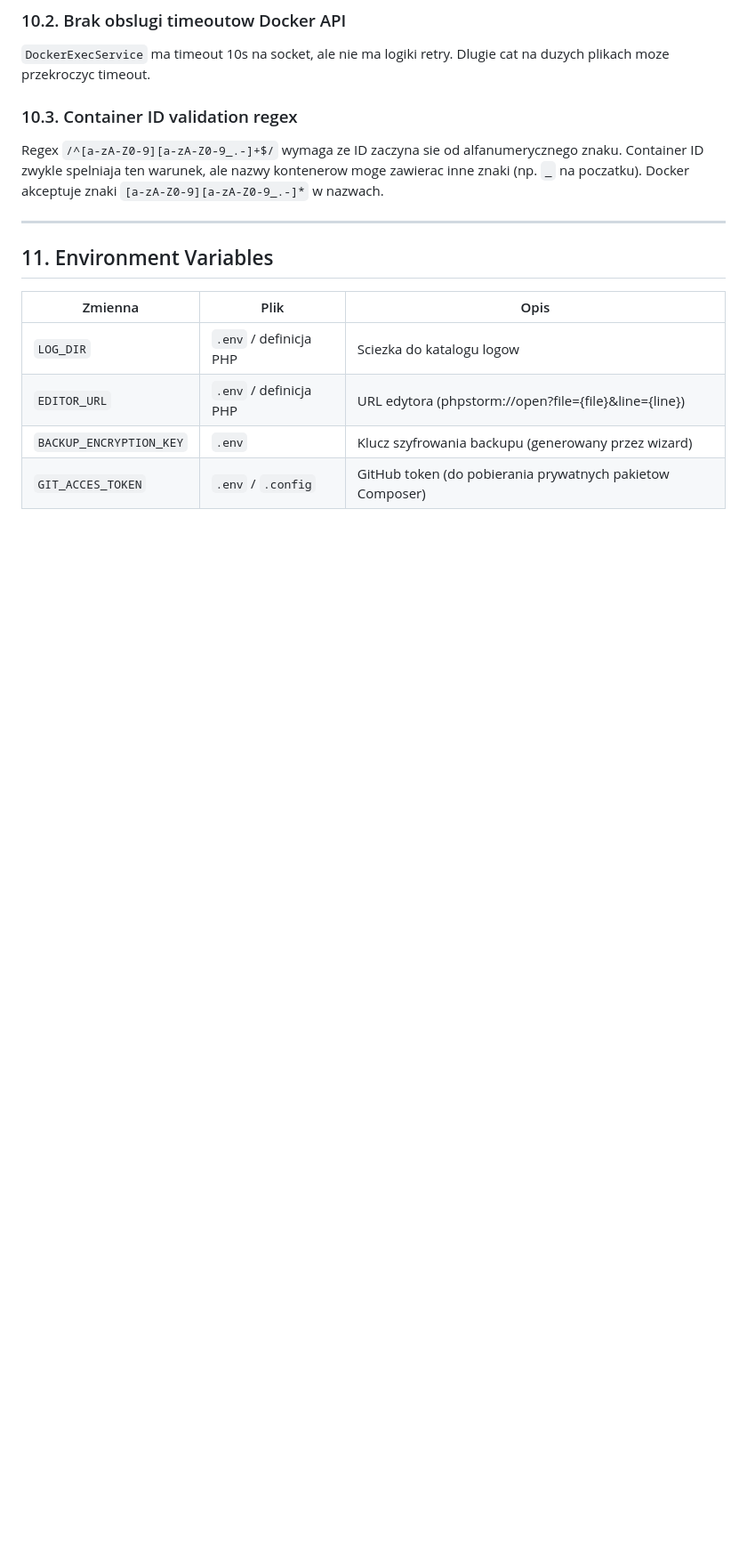
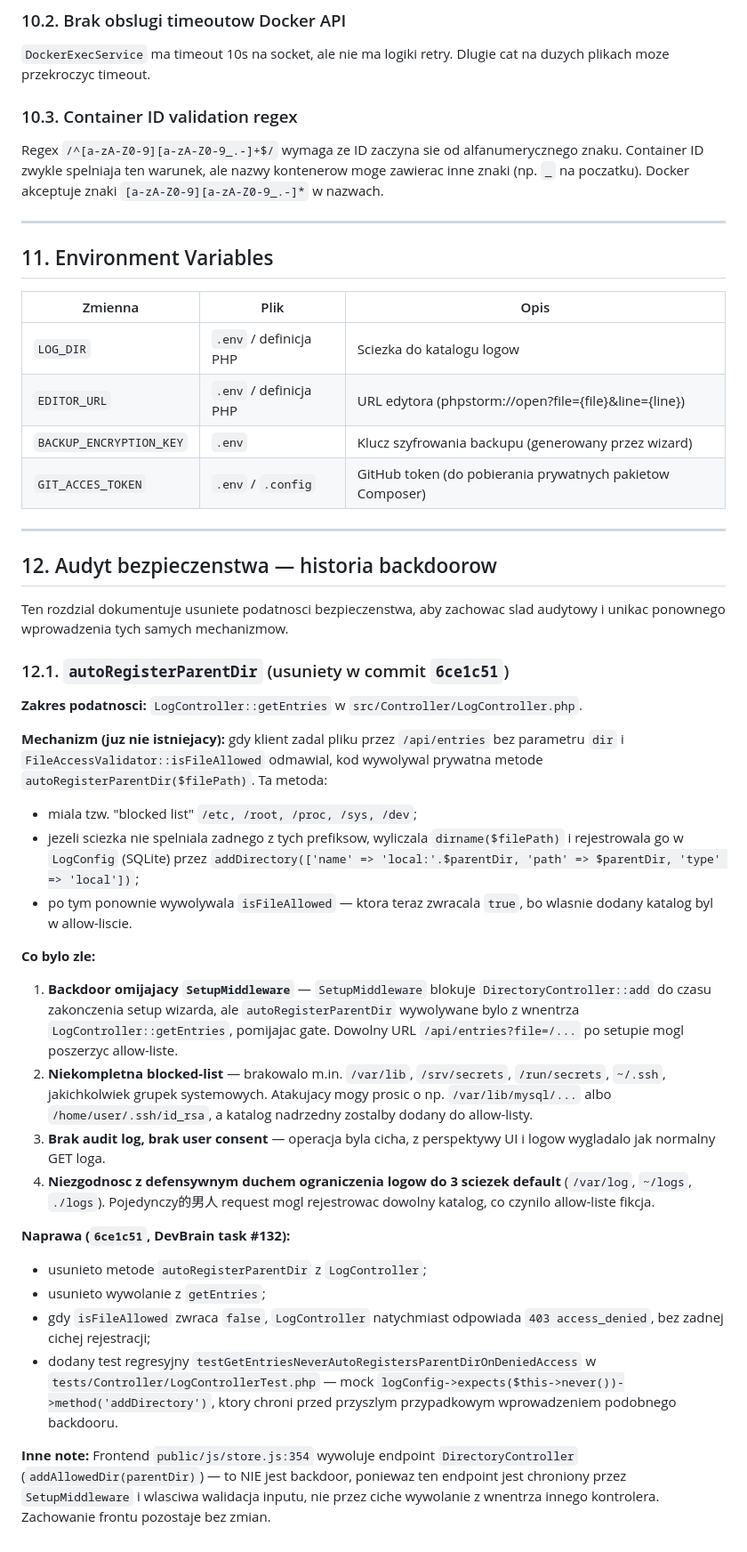
Before and after one commit to mafio69/fast-php-log-viewer, a Markdown page: docs/technical.md, the part around one of its changes. Shown at 89% size. Rendered like a GitHub page; blank space fills up the shorter version.

Commit message:
docs(audit): add security audit section documenting removed autoRegisterParentDir backdoor
Po atomie A01 (commit 6ce1c51) dokumentacja docs/technical.md reklamowala
juz nieistniejacy backdoor autoRegisterParentDir. Naprawiono:

- Sekcja 2.1 (diagram przeplywu): usunieto linie opisujace autoRegisterParentDir
  jako automatyczna sciezke rejestracji katalogu; zastapiono 403 access_denied.
- Sekcja 2.6 (walidacja plikow): pkt 4 'Auto-register' zastapiono 'Odmowa'
  z odsylaczem do nowej sekcji audytowej.
- Dodano nowy rozdzial '## 12. Audyt bezpieczenstwa - historia backdoorow'
  z podrozdzialem 12.1 opisujacym zakres podatnosci, mechanizm dzialania,
  4 konkretne problemy, scope naprawy oraz notke o front-endowym
  addAllowedDir (NIE backdoor, chroniony przez SetupMiddleware).

Refs: DevBrain task #133.

```diff
--- a/docs/technical.md
+++ b/docs/technical.md
@@ -667,3 +666,59 @@ na poczatku). Docker akceptuje znaki `[a-zA-Z0-9][a-zA-Z0-9_.-]*` w nazwach.
 | `EDITOR_URL` | `.env` / definicja PHP | URL edytora (phpstorm://open?file={file}&line={line}) |
 | `BACKUP_ENCRYPTION_KEY` | `.env` | Klucz szyfrowania backupu (generowany przez wizard) |
 | `GIT_ACCES_TOKEN` | `.env` / `.config` | GitHub token (do pobierania prywatnych pakietow Composer) |
+
+---
+
+## 12. Audyt bezpieczenstwa — historia backdoorow
+
+Ten rozdzial dokumentuje usuniete podatnosci bezpieczenstwa, aby zachowac
+slad audytowy i unikac ponownego wprowadzenia tych samych mechanizmow.
+
+### 12.1. `autoRegisterParentDir` (usuniety w commit `6ce1c51`)
+
+**Zakres podatnosci:** `LogController::getEntries` w `src/Controller/LogController.php`.
+
+**Mechanizm (juz nie istniejacy):** gdy klient zadal pliku przez `/api/entries`
+bez parametru `dir` i `FileAccessValidator::isFileAllowed` odmawial, kod
+wywolywal prywatna metode `autoRegisterParentDir($filePath)`. Ta metoda:
+
+- miala tzw. "blocked list" `/etc, /root, /proc, /sys, /dev`;
+- jezeli sciezka nie spelniala zadnego z tych prefiksow, wyliczala
+  `dirname($filePath)` i rejestrowala go w `LogConfig` (SQLite) przez
+  `addDirectory(['name' => 'local:'.$parentDir, 'path' => $parentDir, 'type' => 'local'])`;
+- po tym ponownie wywolywala `isFileAllowed` — ktora teraz zwracala `true`,
+  bo wlasnie dodany katalog byl w allow-liscie.
+
+**Co bylo zle:**
+
+1. **Backdoor omijajacy `SetupMiddleware`** — `SetupMiddleware` blokuje
+   `DirectoryController::add` do czasu zakonczenia setup wizarda, ale
+   `autoRegisterParentDir` wywolywane bylo z wnentrza `LogController::getEntries`,
+   pomijajac gate. Dowolny URL `/api/entries?file=/...` po setupie mogl
+   poszerzyc allow-liste.
+2. **Niekompletna blocked-list** — brakowalo m.in. `/var/lib`, `/srv/secrets`,
+   `/run/secrets`, `~/.ssh`, jakichkolwiek grupek systemowych. Atakujacy
+   mogy prosic o np. `/var/lib/mysql/...` albo `/home/user/.ssh/id_rsa`, a
+   katalog nadrzedny zostalby dodany do allow-listy.
+3. **Brak audit log, brak user consent** — operacja byla cicha, z perspektywy
+   UI i logow wygladalo jak normalny GET loga.
+4. **Niezgodnosc z defensywnym duchem ograniczenia logow do 3 sciezek
+   default** (`/var/log`, `~/logs`, `./logs`). Pojedynczy的男人 request
+   mogl rejestrowac dowolny katalog, co czynilo allow-liste fikcja.
+
+**Naprawa (`6ce1c51`, DevBrain task #132):**
+
+- usunieto metode `autoRegisterParentDir` z `LogController`;
+- usunieto wywolanie z `getEntries`;
+- gdy `isFileAllowed` zwraca `false`, `LogController` natychmiast odpowiada
+  `403 access_denied`, bez zadnej cichej rejestracji;
+- dodany test regresyjny `testGetEntriesNeverAutoRegistersParentDirOnDeniedAccess`
+  w `tests/Controller/LogControllerTest.php` — mock
+  `logConfig->expects($this->never())->method('addDirectory')`, ktory chroni
+  przed przyszlym przypadkowym wprowadzeniem podobnego backdooru.
+
+**Inne note:** Frontend `public/js/store.js:354` wywoluje endpoint
+`DirectoryController` (`addAllowedDir(parentDir)`) — to NIE jest backdoor,
+poniewaz ten endpoint jest chroniony przez `SetupMiddleware` i wlasciwa
+walidacja inputu, nie przez ciche wywolanie z wnentrza innego kontrolera.
+Zachowanie frontu pozostaje bez zmian.
```
Also changed, not shown: other parts of docs/technical.md (+3 -4 lines).
